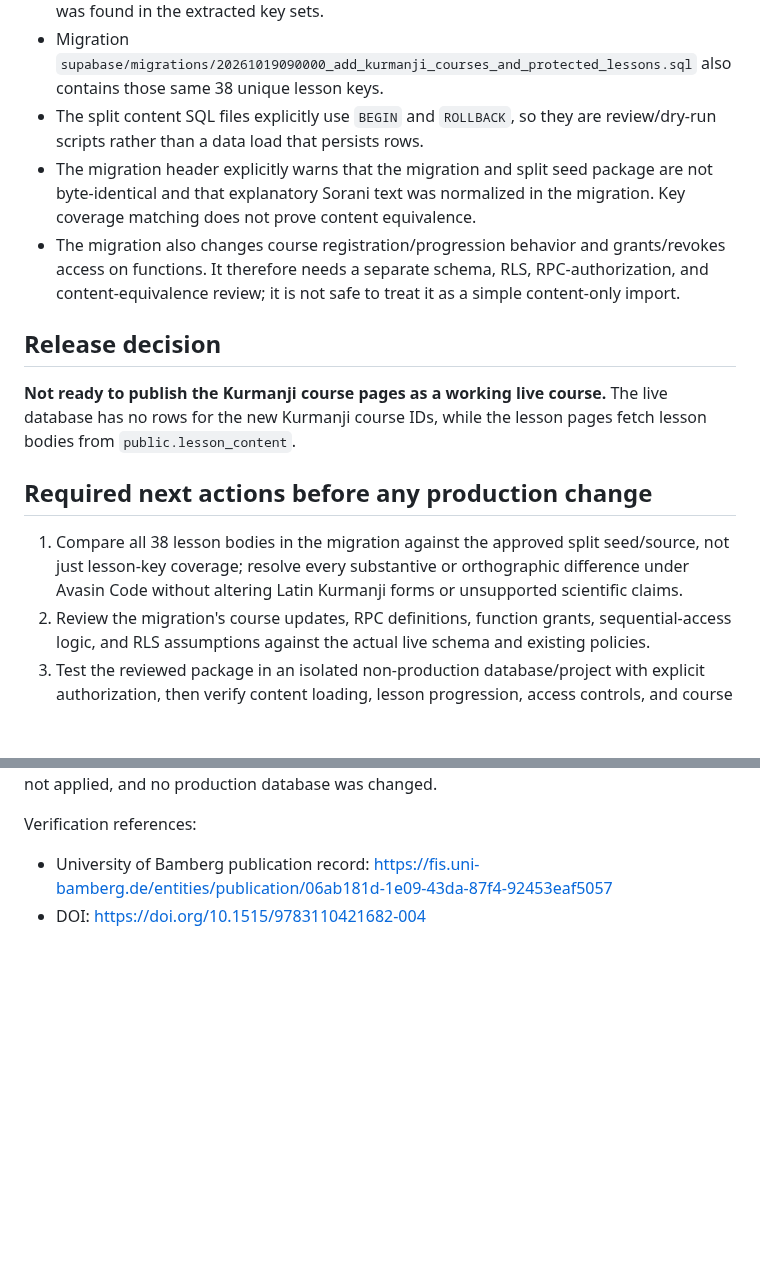
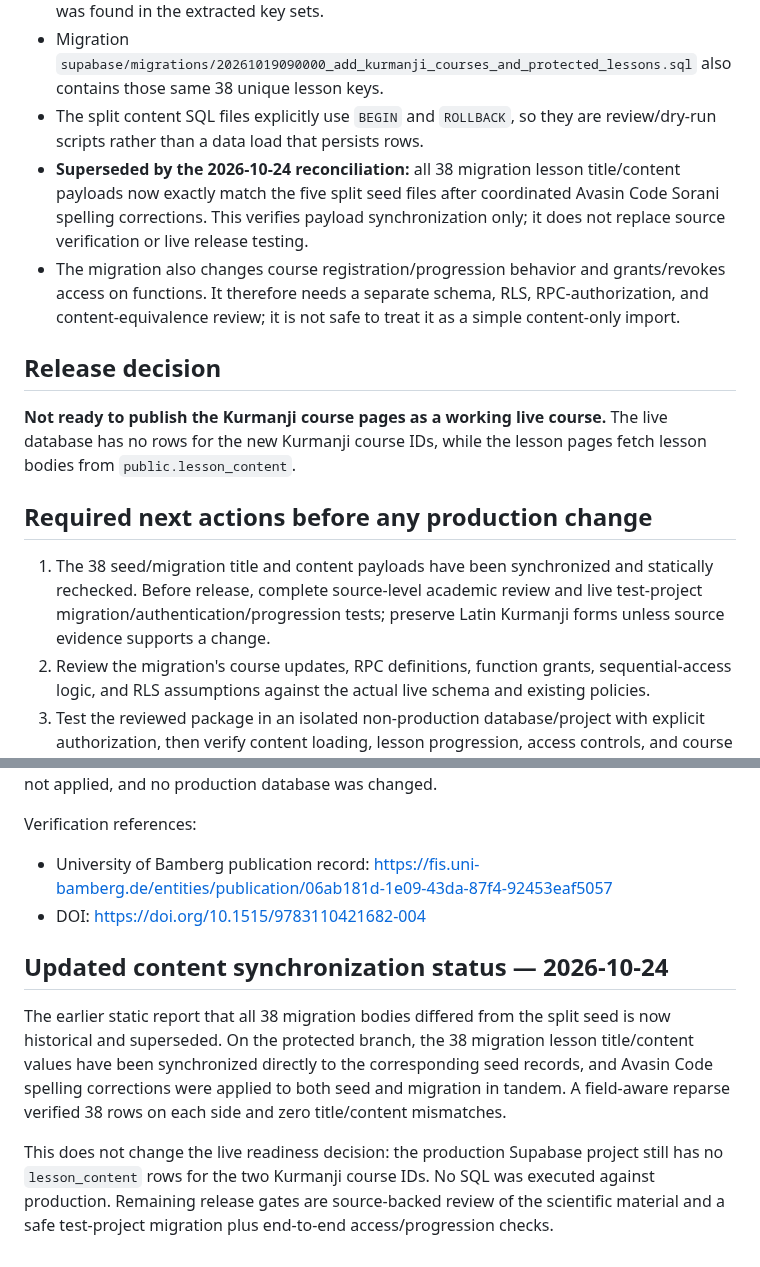
Before and after one commit to avasinim/zanztkurd, a Markdown page: docs/KURMANJI-PRODUCTION-DATA-READINESS.md, 2 parts joined by grey strips. GitHub-like rendering; blank space fills up the shorter version.

Commit message:
docs: update Kurmanji content readiness after reconciliation

```diff
--- a/docs/KURMANJI-PRODUCTION-DATA-READINESS.md
+++ b/docs/KURMANJI-PRODUCTION-DATA-READINESS.md
@@ -11,7 +11,7 @@ This is a read-only release-readiness note for `kurmanji-clean-release`. No SQL
 - The five split SQL content packages contain 38 unique Kurmanji lesson keys: 26 for course 1 and 12 for course 2. All 38 expected keys are represented; no duplicate or missing key was found in the extracted key sets.
 - Migration `supabase/migrations/20261019090000_add_kurmanji_courses_and_protected_lessons.sql` also contains those same 38 unique lesson keys.
 - The split content SQL files explicitly use `BEGIN` and `ROLLBACK`, so they are review/dry-run scripts rather than a data load that persists rows.
-- The migration header explicitly warns that the migration and split seed package are not byte-identical and that explanatory Sorani text was normalized in the migration. Key coverage matching does not prove content equivalence.
+- **Superseded by the 2026-10-24 reconciliation:** all 38 migration lesson title/content payloads now exactly match the five split seed files after coordinated Avasin Code Sorani spelling corrections. This verifies payload synchronization only; it does not replace source verification or live release testing.
 - The migration also changes course registration/progression behavior and grants/revokes access on functions. It therefore needs a separate schema, RLS, RPC-authorization, and content-equivalence review; it is not safe to treat it as a simple content-only import.
 
 ## Release decision
@@ -20,7 +20,7 @@ This is a read-only release-readiness note for `kurmanji-clean-release`. No SQL
 
 ## Required next actions before any production change
 
-1. Compare all 38 lesson bodies in the migration against the approved split seed/source, not just lesson-key coverage; resolve every substantive or orthographic difference under Avasin Code without altering Latin Kurmanji forms or unsupported scientific claims.
+1. The 38 seed/migration title and content payloads have been synchronized and statically rechecked. Before release, complete source-level academic review and live test-project migration/authentication/progression tests; preserve Latin Kurmanji forms unless source evidence supports a change.
 2. Review the migration's course updates, RPC definitions, function grants, sequential-access logic, and RLS assumptions against the actual live schema and existing policies.
 3. Test the reviewed package in an isolated non-production database/project with explicit authorization, then verify content loading, lesson progression, access controls, and course counts.
 4. Only after that review, prepare a narrowly scoped release plan. Do not merge the 529-commit/137-file PR wholesale, apply the migration, or write to production without separate explicit approval.
@@ -138,3 +138,10 @@ The DOI `10.1515/9783110421682-004` identifies Geoffrey Haig's chapter “Northe
 Verification references:
 - University of Bamberg publication record: https://fis.uni-bamberg.de/entities/publication/06ab181d-1e09-43da-87f4-92453eaf5057
 - DOI: https://doi.org/10.1515/9783110421682-004
+
+
+## Updated content synchronization status — 2026-10-24
+
+The earlier static report that all 38 migration bodies differed from the split seed is now historical and superseded. On the protected branch, the 38 migration lesson title/content values have been synchronized directly to the corresponding seed records, and Avasin Code spelling corrections were applied to both seed and migration in tandem. A field-aware reparse verified 38 rows on each side and zero title/content mismatches.
+
+This does not change the live readiness decision: the production Supabase project still has no `lesson_content` rows for the two Kurmanji course IDs. No SQL was executed against production. Remaining release gates are source-backed review of the scientific material and a safe test-project migration plus end-to-end access/progression checks.
```
